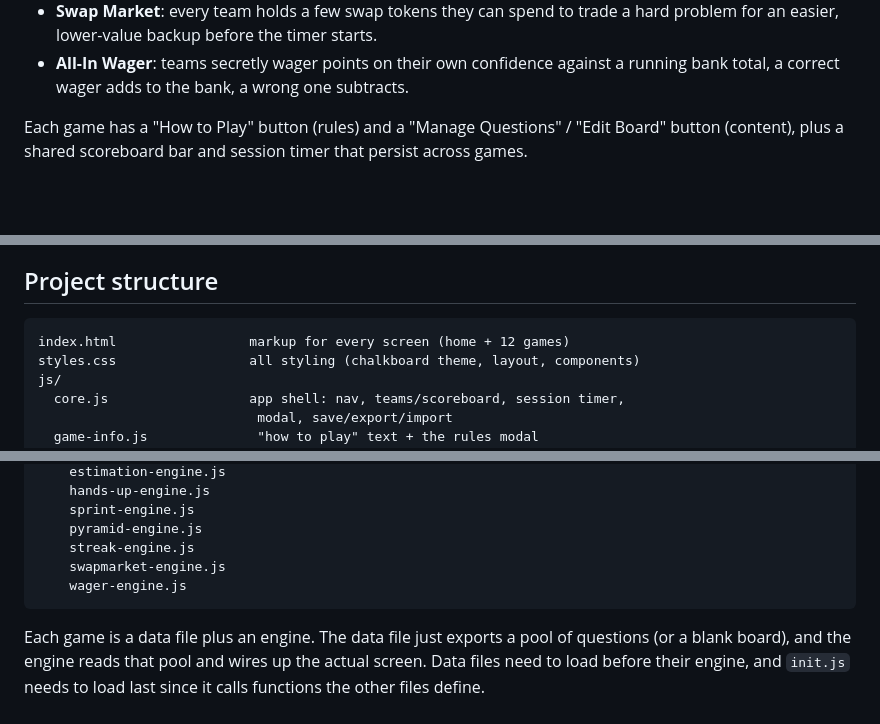
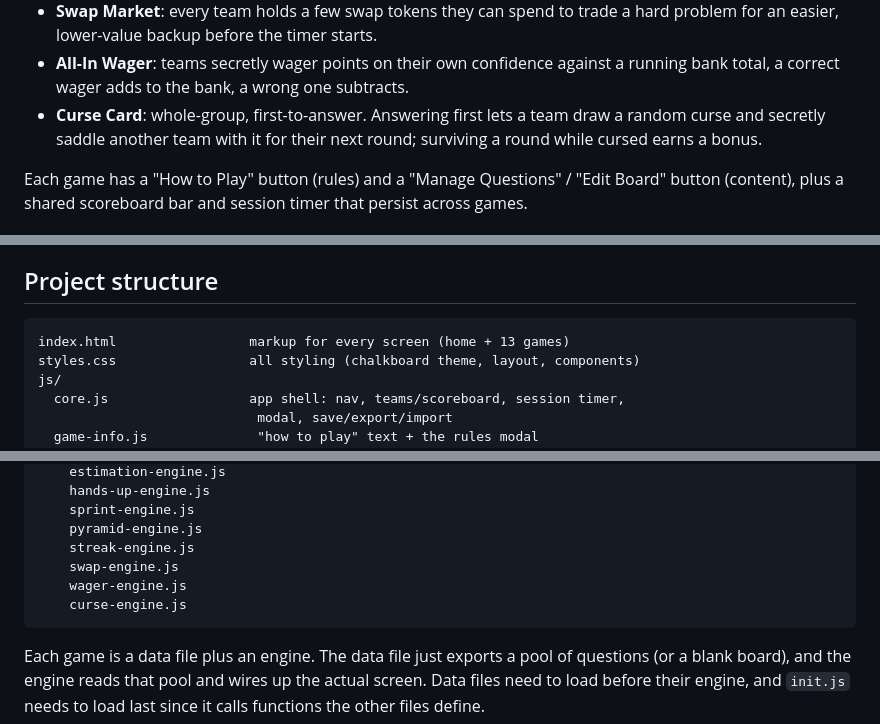
Before and after one commit to ErzChen/Math-Game-Deck, a Markdown page: README.md, 3 parts joined by grey strips. GitHub-like rendering; blank space fills up the shorter version.

Commit message:
feat(README): update readme with curse card

````diff
--- a/README.md
+++ b/README.md
@@ -35,6 +35,9 @@ you've got, and go. No build step, no backend, just static files.
 - **All-In Wager**: teams secretly wager points on their own confidence
   against a running bank total, a correct wager adds to the bank, a wrong
   one subtracts.
+- **Curse Card**: whole-group, first-to-answer. Answering first lets a team
+  draw a random curse and secretly saddle another team with it for their
+  next round; surviving a round while cursed earns a bonus.
 
 Each game has a "How to Play" button (rules) and a "Manage Questions" /
 "Edit Board" button (content), plus a shared scoreboard bar and session
@@ -55,7 +58,7 @@ quirks in some browsers.
 ## Project structure
 
 ```
-index.html                 markup for every screen (home + 12 games)
+index.html                 markup for every screen (home + 13 games)
 styles.css                 all styling (chalkboard theme, layout, components)
 js/
   core.js                  app shell: nav, teams/scoreboard, session timer,
@@ -74,8 +77,9 @@ js/
     sprint-engine.js
     pyramid-engine.js
     streak-engine.js
-    swapmarket-engine.js
+    swap-engine.js
     wager-engine.js
+    curse-engine.js
 ```
 
 Each game is a data file plus an engine. The data file just exports a pool
````
